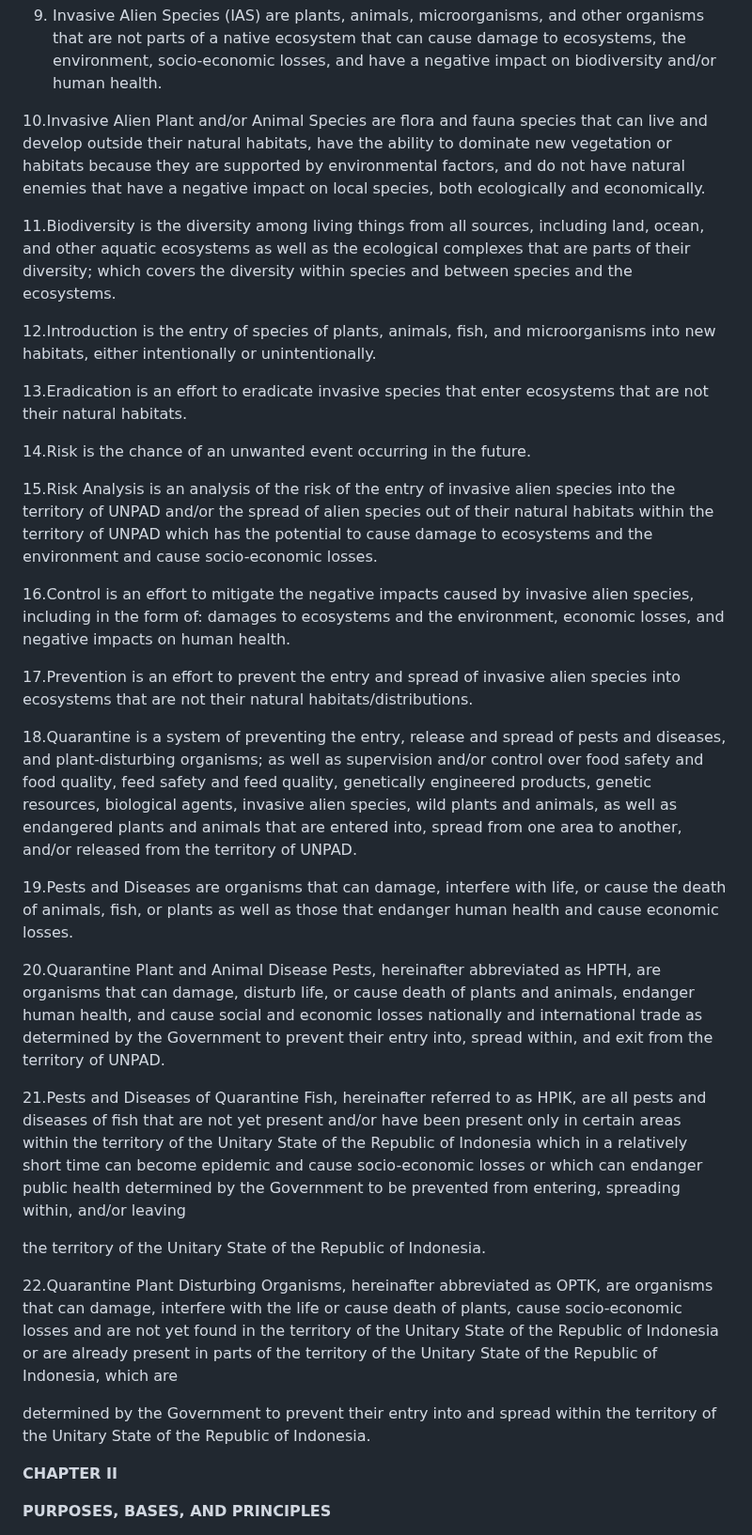
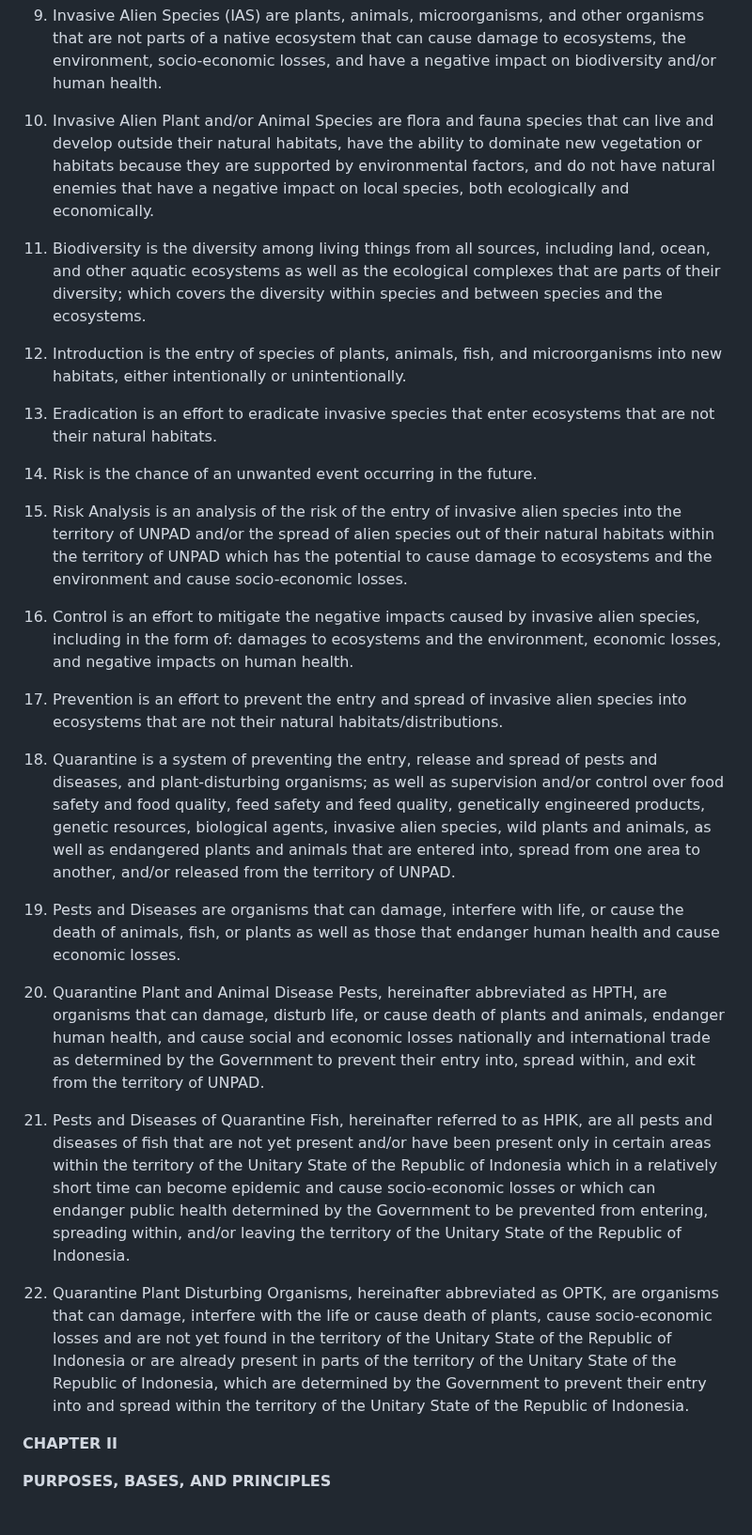
Before and after one commit to sukaikan/unpadsf_site, a Markdown page: src/articles/2024-03-25-translated-copy-rector-regulation-of-universitas-padjadjaran-number-27-of-2021-concerning-control-of-invasive-alien-species.md, the part around one of its changes. Shown at 94% size. Drawn GitHub-style.

```diff
--- a/src/articles/2024-03-25-translated-copy-rector-regulation-of-universitas-padjadjaran-number-27-of-2021-concerning-control-of-invasive-alien-species.md
+++ b/src/articles/2024-03-25-translated-copy-rector-regulation-of-universitas-padjadjaran-number-27-of-2021-concerning-control-of-invasive-alien-species.md
@@ -162,35 +50,31 @@ In this Rector Regulation, the terms referred to as:
 
 9. Invasive Alien Species (IAS) are plants, animals, microorganisms, and other organisms that are not parts of a native ecosystem that can cause damage to ecosystems, the environment, socio-economic losses, and have a negative impact on biodiversity and/or human health.
 
-10.Invasive Alien Plant and/or Animal Species are flora and fauna species that can live and develop outside their natural habitats, have the ability to dominate new vegetation or habitats because they are supported by environmental factors, and do not have natural enemies that have a negative impact on local species, both ecologically and economically.
+10. Invasive Alien Plant and/or Animal Species are flora and fauna species that can live and develop outside their natural habitats, have the ability to dominate new vegetation or habitats because they are supported by environmental factors, and do not have natural enemies that have a negative impact on local species, both ecologically and economically.
 
-11.Biodiversity is the diversity among living things from all sources, including land, ocean, and other aquatic ecosystems as well as the ecological complexes that are parts of their diversity; which covers the diversity within species and between species and the ecosystems.
+11. Biodiversity is the diversity among living things from all sources, including land, ocean, and other aquatic ecosystems as well as the ecological complexes that are parts of their diversity; which covers the diversity within species and between species and the ecosystems.
 
-12.Introduction is the entry of species of plants, animals, fish, and microorganisms into new habitats, either intentionally or unintentionally.
+12. Introduction is the entry of species of plants, animals, fish, and microorganisms into new habitats, either intentionally or unintentionally.
 
-13.Eradication is an effort to eradicate invasive species that enter ecosystems that are not their natural habitats.
+13. Eradication is an effort to eradicate invasive species that enter ecosystems that are not their natural habitats.
 
-14.Risk is the chance of an unwanted event occurring in the future.
+14. Risk is the chance of an unwanted event occurring in the future.
 
-15.Risk Analysis is an analysis of the risk of the entry of invasive alien species into the territory of UNPAD and/or the spread of alien species out of their natural habitats within the territory of UNPAD which has the potential to cause damage to ecosystems and the environment and cause socio-economic losses.
+15. Risk Analysis is an analysis of the risk of the entry of invasive alien species into the territory of UNPAD and/or the spread of alien species out of their natural habitats within the territory of UNPAD which has the potential to cause damage to ecosystems and the environment and cause socio-economic losses.
 
-16.Control is an effort to mitigate the negative impacts caused by invasive alien species, including in the form of: damages to ecosystems and the environment, economic losses, and negative impacts on human health.
+16. Control is an effort to mitigate the negative impacts caused by invasive alien species, including in the form of: damages to ecosystems and the environment, economic losses, and negative impacts on human health.
 
-17.Prevention is an effort to prevent the entry and spread of invasive alien species into ecosystems that are not their natural habitats/distributions.
+17. Prevention is an effort to prevent the entry and spread of invasive alien species into ecosystems that are not their natural habitats/distributions.
 
-18.Quarantine is a system of preventing the entry, release and spread of pests and diseases, and plant-disturbing organisms; as well as supervision and/or control over food safety and food quality, feed safety and feed quality, genetically engineered products, genetic resources, biological agents, invasive alien species, wild plants and animals, as well as endangered plants and animals that are entered into, spread from one area to another, and/or released from the territory of UNPAD.
+18. Quarantine is a system of preventing the entry, release and spread of pests and diseases, and plant-disturbing organisms; as well as supervision and/or control over food safety and food quality, feed safety and feed quality, genetically engineered products, genetic resources, biological agents, invasive alien species, wild plants and animals, as well as endangered plants and animals that are entered into, spread from one area to another, and/or released from the territory of UNPAD.
 
-19.Pests and Diseases are organisms that can damage, interfere with life, or cause the death of animals, fish, or plants as well as those that endanger human health and cause economic losses.
+19. Pests and Diseases are organisms that can damage, interfere with life, or cause the death of animals, fish, or plants as well as those that endanger human health and cause economic losses.
 
-20.Quarantine Plant and Animal Disease Pests, hereinafter abbreviated as HPTH, are organisms that can damage, disturb life, or cause death of plants and animals, endanger human health, and cause social and economic losses nationally and international trade as determined by the Government to prevent their entry into, spread within, and exit from the territory of UNPAD.
+20. Quarantine Plant and Animal Disease Pests, hereinafter abbreviated as HPTH, are organisms that can damage, disturb life, or cause death of plants and animals, endanger human health, and cause social and economic losses nationally and international trade as determined by the Government to prevent their entry into, spread within, and exit from the territory of UNPAD.
 
-21.Pests and Diseases of Quarantine Fish, hereinafter referred to as HPIK, are all pests and diseases of fish that are not yet present and/or have been present only in certain areas within the territory of the Unitary State of the Republic of Indonesia which in a relatively short time can become epidemic and cause socio-economic losses or which can endanger public health determined by the Government to be prevented from entering, spreading within, and/or leaving
+21. Pests and Diseases of Quarantine Fish, hereinafter referred to as HPIK, are all pests and diseases of fish that are not yet present and/or have been present only in certain areas within the territory of the Unitary State of the Republic of Indonesia which in a relatively short time can become epidemic and cause socio-economic losses or which can endanger public health determined by the Government to be prevented from entering, spreading within, and/or leaving the territory of the Unitary State of the Republic of Indonesia.
 
-the territory of the Unitary State of the Republic of Indonesia.
-
-22.Quarantine Plant Disturbing Organisms, hereinafter abbreviated as OPTK, are organisms that can damage, interfere with the life or cause death of plants, cause socio-economic losses and are not yet found in the territory of the Unitary State of the Republic of Indonesia or are already present in parts of the territory of the Unitary State of the Republic of Indonesia, which are
-
-determined by the Government to prevent their entry into and spread within the territory of the Unitary State of the Republic of Indonesia.
+22. Quarantine Plant Disturbing Organisms, hereinafter abbreviated as OPTK, are organisms that can damage, interfere with the life or cause death of plants, cause socio-economic losses and are not yet found in the territory of the Unitary State of the Republic of Indonesia or are already present in parts of the territory of the Unitary State of the Republic of Indonesia, which are determined by the Government to prevent their entry into and spread within the territory of the Unitary State of the Republic of Indonesia.
 
 
 
```
Also changed, not shown: other parts of src/articles/2024-03-25-translated-copy-rector-regulation-of-universitas-padjadjaran-number-27-of-2021-concerning-control-of-invasive-alien-species.md (+2 -119 lines).
